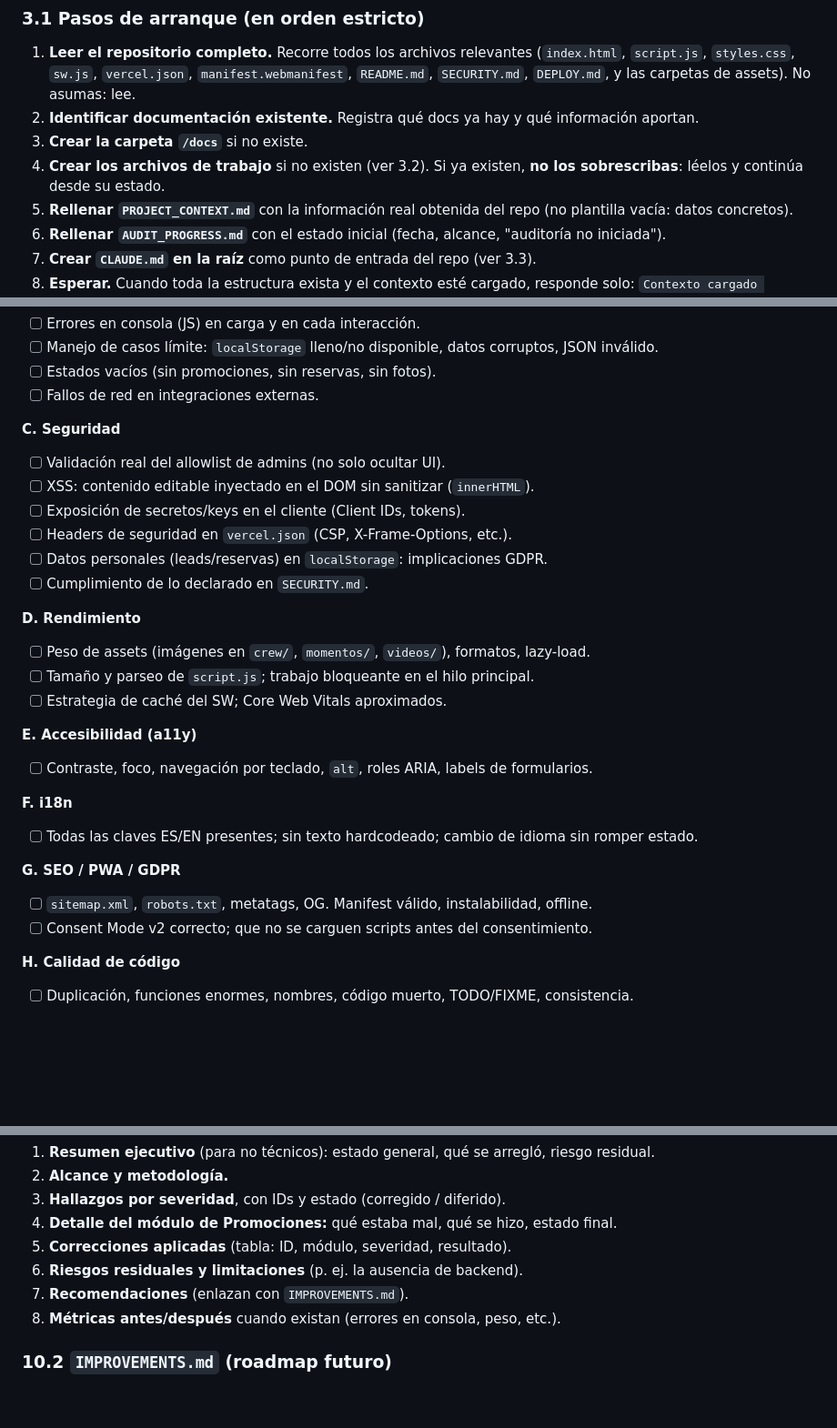
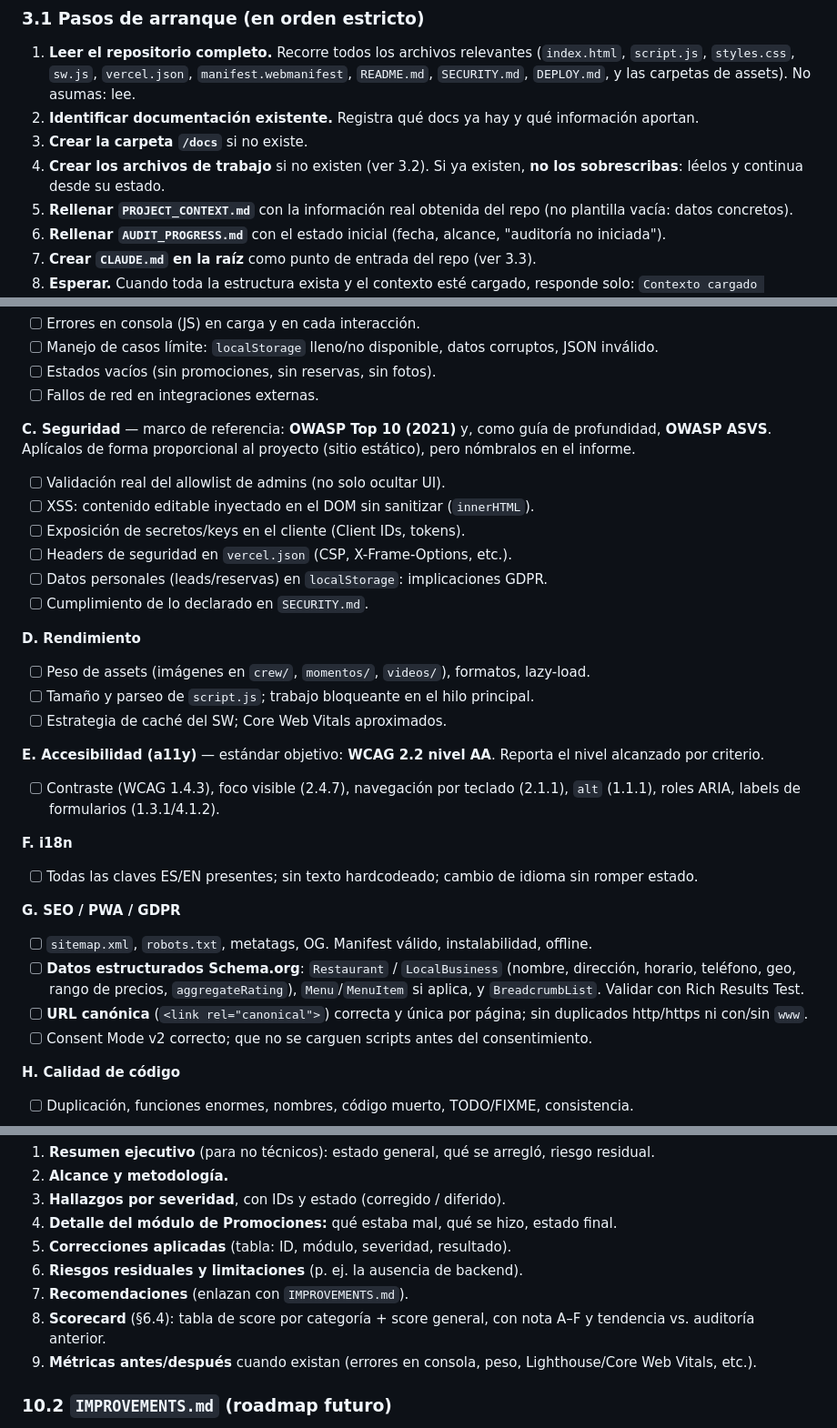
Before and after one commit to pablomalce/capitan-beto, a Markdown page: docs/CLAUDE_ENTERPRISE_AUDIT.md, 3 parts joined by grey strips. Shown at 91% size. GitHub-like rendering; blank space fills up the shorter version.

```diff
--- a/docs/CLAUDE_ENTERPRISE_AUDIT.md
+++ b/docs/CLAUDE_ENTERPRISE_AUDIT.md
@@ -81,7 +82,7 @@ Esto es lo **primero** que ejecutas cuando el usuario pide iniciar. Es **automá
 1. **Leer el repositorio completo.** Recorre todos los archivos relevantes (`index.html`, `script.js`, `styles.css`, `sw.js`, `vercel.json`, `manifest.webmanifest`, `README.md`, `SECURITY.md`, `DEPLOY.md`, y las carpetas de assets). No asumas: lee.
 2. **Identificar documentación existente.** Registra qué docs ya hay y qué información aportan.
 3. **Crear la carpeta `/docs`** si no existe.
-4. **Crear los archivos de trabajo** si no existen (ver 3.2). Si ya existen, **no los sobrescribas**: léelos y continúa desde su estado.
+4. **Crear los archivos de trabajo** si no existen (ver 3.2). Si ya existen, **no los sobrescribas**: léelos y continua desde su estado.
 5. **Rellenar `PROJECT_CONTEXT.md`** con la información real obtenida del repo (no plantilla vacía: datos concretos).
 6. **Rellenar `AUDIT_PROGRESS.md`** con el estado inicial (fecha, alcance, "auditoría no iniciada").
 7. **Crear `CLAUDE.md` en la raíz** como punto de entrada del repo (ver 3.3).
@@ -262,7 +284,7 @@ Objetivo: encontrar **todos** los problemas y clasificarlos. No corriges nada a
 - [ ] Estados vacíos (sin promociones, sin reservas, sin fotos).
 - [ ] Fallos de red en integraciones externas.
 
-**C. Seguridad**
+**C. Seguridad** — marco de referencia: **OWASP Top 10 (2021)** y, como guía de profundidad, **OWASP ASVS**. Aplícalos de forma proporcional al proyecto (sitio estático), pero nómbralos en el informe.
 - [ ] Validación real del allowlist de admins (no solo ocultar UI).
 - [ ] XSS: contenido editable inyectado en el DOM sin sanitizar (`innerHTML`).
 - [ ] Exposición de secretos/keys en el cliente (Client IDs, tokens).
@@ -275,14 +297,16 @@ Objetivo: encontrar **todos** los problemas y clasificarlos. No corriges nada a
 - [ ] Tamaño y parseo de `script.js`; trabajo bloqueante en el hilo principal.
 - [ ] Estrategia de caché del SW; Core Web Vitals aproximados.
 
-**E. Accesibilidad (a11y)**
-- [ ] Contraste, foco, navegación por teclado, `alt`, roles ARIA, labels de formularios.
+**E. Accesibilidad (a11y)** — estándar objetivo: **WCAG 2.2 nivel AA**. Reporta el nivel alcanzado por criterio.
+- [ ] Contraste (WCAG 1.4.3), foco visible (2.4.7), navegación por teclado (2.1.1), `alt` (1.1.1), roles ARIA, labels de formularios (1.3.1/4.1.2).
 
 **F. i18n**
 - [ ] Todas las claves ES/EN presentes; sin texto hardcodeado; cambio de idioma sin romper estado.
 
 **G. SEO / PWA / GDPR**
 - [ ] `sitemap.xml`, `robots.txt`, metatags, OG. Manifest válido, instalabilidad, offline.
+- [ ] **Datos estructurados Schema.org**: `Restaurant` / `LocalBusiness` (nombre, dirección, horario, teléfono, geo, rango de precios, `aggregateRating`), `Menu`/`MenuItem` si aplica, y `BreadcrumbList`. Validar con Rich Results Test.
+- [ ] **URL canónica** (`<link rel="canonical">`) correcta y única por página; sin duplicados http/https ni con/sin `www`.
 - [ ] Consent Mode v2 correcto; que no se carguen scripts antes del consentimiento.
 
 **H. Calidad de código**
@@ -414,7 +466,8 @@ No se toca durante la auditoría; se redacta al final. Debe incluir:
 5. **Correcciones aplicadas** (tabla: ID, módulo, severidad, resultado).
 6. **Riesgos residuales y limitaciones** (p. ej. la ausencia de backend).
 7. **Recomendaciones** (enlazan con `IMPROVEMENTS.md`).
-8. **Métricas antes/después** cuando existan (errores en consola, peso, etc.).
+8. **Scorecard** (§6.4): tabla de score por categoría + score general, con nota A–F y tendencia vs. auditoría anterior.
+9. **Métricas antes/después** cuando existan (errores en consola, peso, Lighthouse/Core Web Vitals, etc.).
 
 ### 10.2 `IMPROVEMENTS.md` (roadmap futuro)
 
```
Also changed, not shown: other parts of docs/CLAUDE_ENTERPRISE_AUDIT.md (+82 -5 lines).
